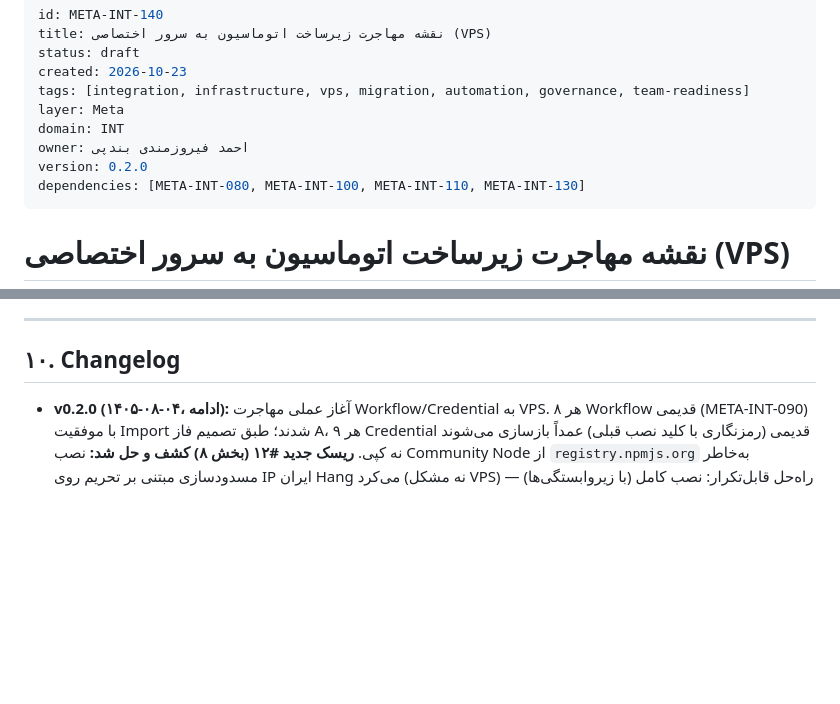
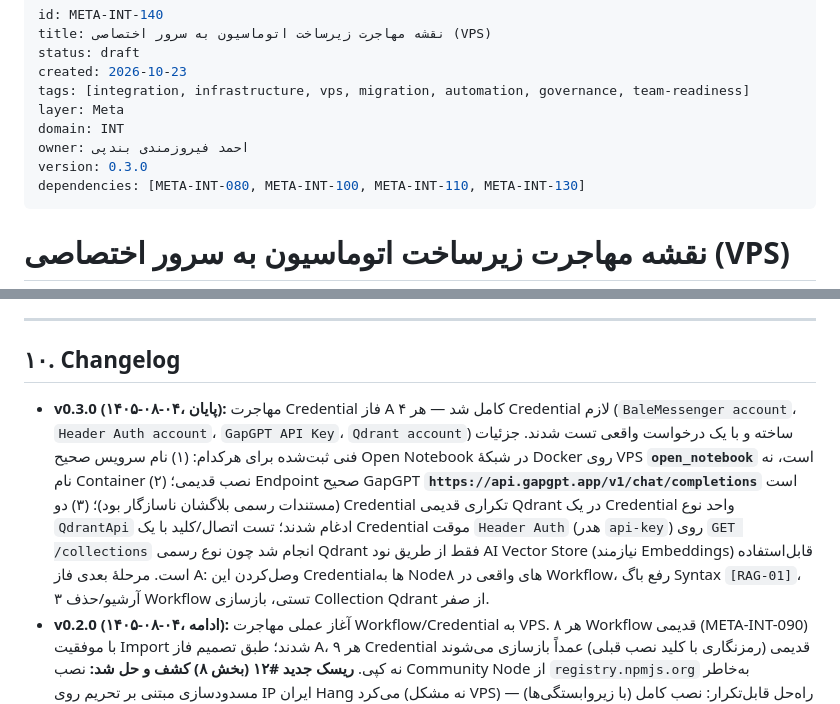
Before and after one commit to feerozmandi/ZNNY-Xennic-Vault, a Markdown page: 00_Meta/Integration/META-INT-140 — نقشه مهاجرت زیرساخت اتوماسیون به سرور اختصاصی (VPS).md, 2 parts joined by grey strips. Drawn GitHub-style; blank space fills up the shorter version.

```diff
--- a/00_Meta/Integration/META-INT-140 — نقشه مهاجرت زیرساخت اتوماسیون به سرور اختصاصی (VPS).md
+++ b/00_Meta/Integration/META-INT-140 — نقشه مهاجرت زیرساخت اتوماسیون به سرور اختصاصی (VPS).md
@@ -7,7 +7,7 @@ tags: [integration, infrastructure, vps, migration, automation, governance, team
 layer: Meta
 domain: INT
 owner: احمد فیروزمندی بندپی
-version: 0.2.0
+version: 0.3.0
 dependencies: [META-INT-080, META-INT-100, META-INT-110, META-INT-130]
 ---
 
@@ -279,6 +287,7 @@ CPU (۴ vCore)، دیسک (۷۵ گیگابایت NVMe) و ترافیک (نامح
 
 ## ۱۰. Changelog
 
+- **v0.3.0 (۱۴۰۵-۰۸-۰۴، پایان):** مهاجرت Credential فاز A کامل شد — هر ۴ Credential لازم (`BaleMessenger account`، `Header Auth account`، `GapGPT API Key`، `Qdrant account`) ساخته و با یک درخواست واقعی تست شدند. جزئیات فنی ثبت‌شده برای هرکدام: (۱) نام سرویس صحیح Open Notebook در شبکهٔ Docker روی VPS **`open_notebook`** است، نه نام Container نصب قدیمی؛ (۲) Endpoint صحیح GapGPT **`https://api.gapgpt.app/v1/chat/completions`** است (مستندات رسمی بلاگشان ناسازگار بود)؛ (۳) دو Credential تکراری قدیمی Qdrant در یک Credential واحد نوع `QdrantApi` ادغام شدند؛ تست اتصال/کلید با یک Credential موقت `Header Auth` (هدر `api-key`) روی `GET /collections` انجام شد چون نوع رسمی Qdrant فقط از طریق نود AI Vector Store (نیازمند Embeddings) قابل‌استفاده است. مرحلهٔ بعدی فاز A: وصل‌کردن این Credentialها به Nodeهای واقعی در ۸ Workflow، رفع باگ Syntax `[RAG-01]`، آرشیو/حذف ۳ Workflow تستی، بازسازی Collection Qdrant از صفر.
 - **v0.2.0 (۱۴۰۵-۰۸-۰۴، ادامه):** آغاز عملی مهاجرت Workflow/Credential به VPS. هر ۸ Workflow قدیمی (META-INT-090) با موفقیت Import شدند؛ طبق تصمیم فاز A، هر ۹ Credential قدیمی (رمزنگاری با کلید نصب قبلی) عمداً بازسازی می‌شوند نه کپی. **ریسک جدید #۱۲ (بخش ۸) کشف و حل شد:** نصب Community Node از `registry.npmjs.org` به‌خاطر مسدودسازی مبتنی بر تحریم روی IP ایران Hang می‌کرد (نه مشکل VPS) — راه‌حل قابل‌تکرار: نصب کامل (با زیروابستگی‌ها) از طریق آینهٔ `registry.npmmirror.com` روی ماشین با دسترسی آزاد، سپس انتقال/استخراج آفلاین `node_modules` مستقیماً داخل Container n8n. اولین Credential واقعی (`BaleMessenger account`) با این روش ساخته شد و با عملیات `Get Me` و سپس ارسال واقعی پیام (از طریق Workflow `[KNW-02]`، با `BALE_CHAT_ID` در `.env` و `N8N_BLOCK_ENV_ACCESS_IN_NODE=false`) **کاملاً تست و تأیید شد**. نکتهٔ عملیاتی ثبت‌شده: اعمال تغییرات `.env` روی Container موجود نیازمند `docker compose up -d`، نه `restart`. باقی‌ماندهٔ فاز A: ساخت ۳ Credential دیگر (Header Auth، GapGPT، Qdrant ادغام‌شده)، رفع باگ Syntax `[RAG-01]`، آرشیو ۳ Workflow تستی، تبدیل Manual→Schedule، افزودن Global Error Workflow → Bale، بازسازی Collection Qdrant.
 - **v0.1.9 (۱۴۰۵-۰۸-۰۴، شب):** اولین گام فاز A انجام شد — استقرار موفق پشتهٔ اصلی (`postgres`, `n8n`, `qdrant`+API Key, `tei`, `surrealdb`, `open_notebook`) روی VPS با `docker-compose.yml` در `~/xennic-infra/`؛ تمام پورت‌های مدیریتی محدود به `127.0.0.1` (دسترسی فقط از طریق تونل SSH)؛ تمام رمزها تازه و تصادفی تولید شدند (Rotation کامل، طبق برنامهٔ فاز A). سلامت هر ۶ سرویس از روی خود سرور تأیید شد؛ مصرف حافظه ~۲.۴ از ۵.۸ گیگابایت. باقی‌ماندهٔ فاز A: راه‌اندازی اولیهٔ n8n/Open Notebook از UI، Import/بازسازی Workflow و Credentialها، رفع باگ Syntax `[RAG-01]`، بازسازی Collection Qdrant از صفر.
 - **v0.1.8 (۱۴۰۵-۰۸-۰۴، عصر):** فاز ۰ به‌طور کامل تکمیل شد. ریسک‌های ۱۰ و ۱۱ (بخش ۸) به ✅ حل‌شده تغییر کردند. علت ریشه‌ای کشف شد: `sshd` واقعاً روی پورت ۲۲ گوش می‌دهد (۳۳۸۷۸ فقط عدد NAT رادکام از `185.192.113.199` است)؛ `ufw` با `allow 22/tcp` (به‌جای تمرکز نادرست روی ۳۳۸۷۸) اصلاح و فعال شد و اکنون پایدار کار می‌کند. همچنین مشخص شد `185.192.113.199` منحصراً برای SSH در نظر گرفته شده و **آی‌پی اصلی سرور (`185.192.113.85`) مستقیماً و عمومی در دسترس اینترنت است** (تأیید‌شده با تست زنده‌ی وب‌سرور). **تصمیم معماری ثبت‌شده: سرویس‌های وب (Caddy، دامنهٔ `xennic.ir`) باید روی `185.192.113.85` مستقر شوند.** پروژه اکنون آمادهٔ آغاز فاز A است.
```
Also changed, not shown: other parts of 00_Meta/Integration/META-INT-140 — نقشه مهاجرت زیرساخت اتوماسیون به سرور اختصاصی (VPS).md (+8 -0 lines).
